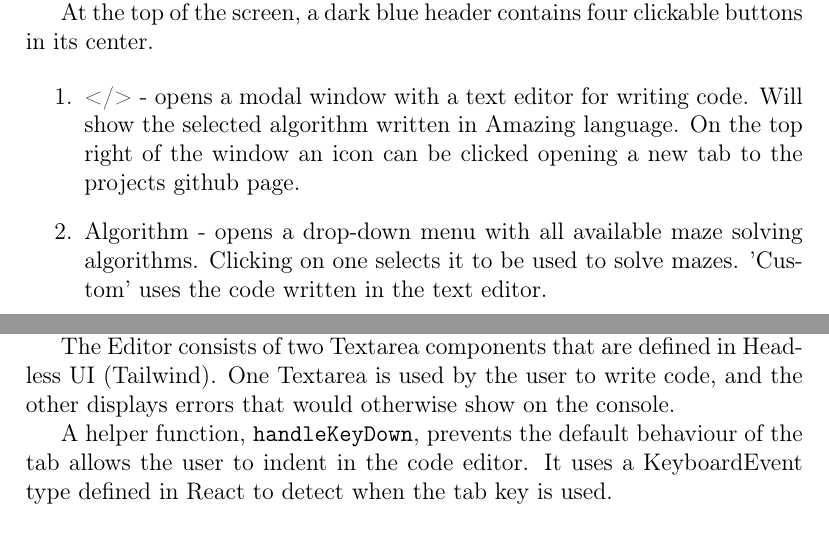
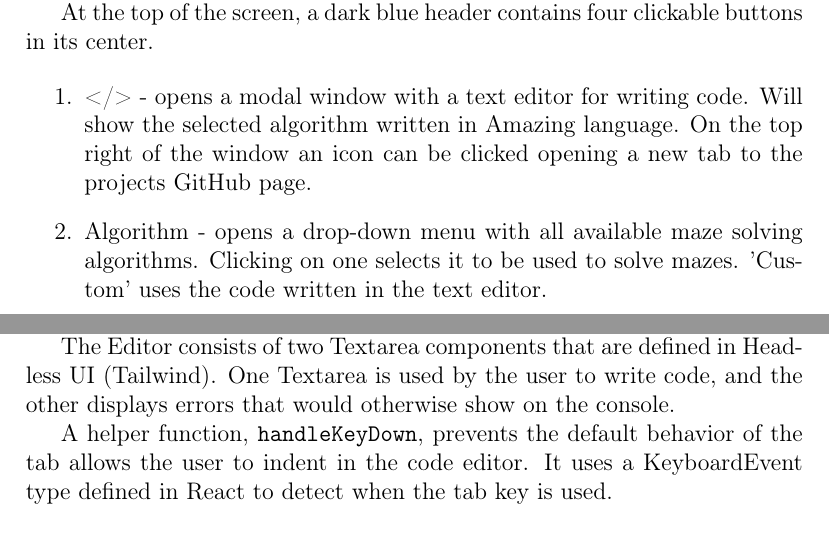
Before and after one commit to lokeig/aMazing-Solver, a LaTeX document (docs/report.tex, which reads docs/sections/documentation.tex, docs/sections/usage.tex): two parts of pages 4 and 10 of 28, joined at a grey line, cut so that both start at the same text. Compiled offline with pdfLaTeX.

Commit message:
fixed spelling and overfull hbox

```diff
--- a/docs/sections/documentation.tex
+++ b/docs/sections/documentation.tex
@@ -131,7 +133,7 @@ The Editor component renders a simple code editor that allow users to implement
 
 The Editor consists of two Textarea components that are defined in Headless UI (Tailwind). One Textarea is used by the user to write code, and the other displays errors that would otherwise show on the console.
 
-A helper function, \texttt{handleKeyDown}, prevents the default behaviour of the tab allows the user to indent in the code editor. It uses a KeyboardEvent type defined in React to detect when the tab key is used.
+A helper function, \texttt{handleKeyDown}, prevents the default behavior of the tab allows the user to indent in the code editor. It uses a KeyboardEvent type defined in React to detect when the tab key is used.
 
 \subsection{aMazing Language Interpreter}
 
--- a/docs/sections/usage.tex
+++ b/docs/sections/usage.tex
@@ -5,7 +5,7 @@ Clicking on a blank node on the grid turns it black, which means that it is a wa
 At the top of the screen, a dark blue header contains four clickable buttons in its center.
 
 \begin{enumerate}
-    \item </> - opens a modal window with a text editor for writing code. Will show the selected algorithm written in Amazing language. On the top right of the window an icon can be clicked opening a new tab to the projects github page.
+    \item </> - opens a modal window with a text editor for writing code. Will show the selected algorithm written in Amazing language. On the top right of the window an icon can be clicked opening a new tab to the projects GitHub page.
     \item Algorithm - opens a drop-down menu with all available maze solving algorithms. Clicking on one selects it to be used to solve mazes. 'Custom' uses the code written in the text editor.
     \item Generate Maze -  recursively generates a maze that fills the grid.
     \item Clear Board - Returns the state of the grid to its original position by turning every node except the green and red blank.
```
Also changed, not shown: docs/report.pdf, docs/sections/documentation.tex (4 more changed lines).
